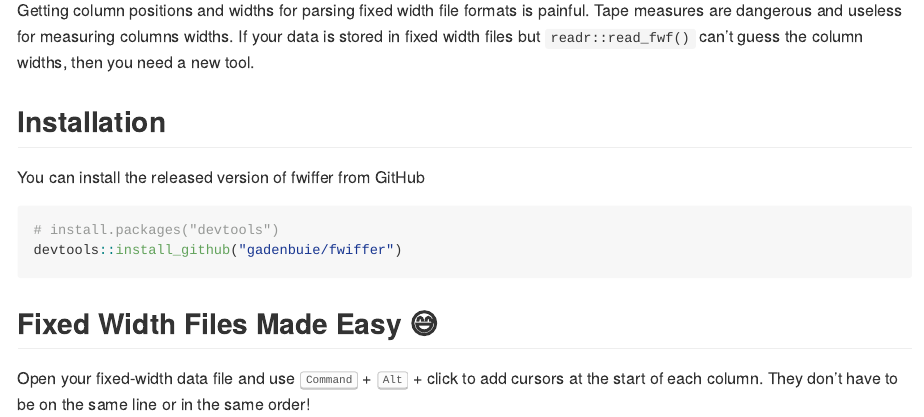
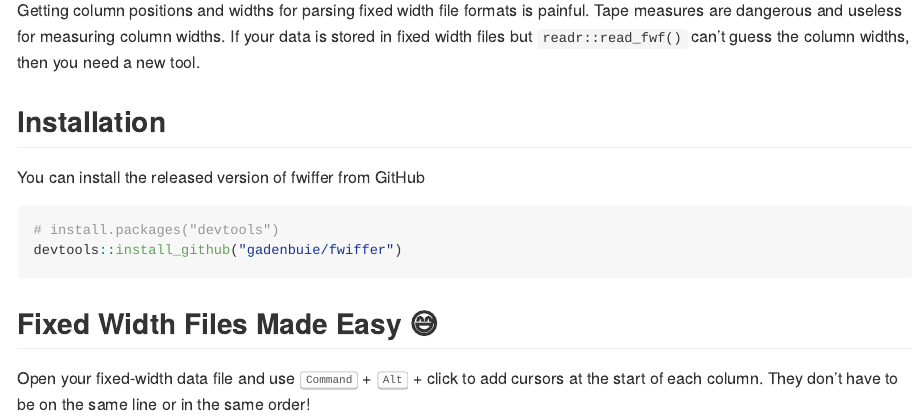
Before and after one commit to gadenbuie/fwiffer, an R Markdown document (README.Rmd): the page in a window 1100 px wide, from 130 px down. The pictures show the output file README.md that the author committed with the source, drawn offline in the style of GitHub.

Commit message:
more little tweaks

```diff
--- a/README.Rmd
+++ b/README.Rmd
@@ -8,7 +8,7 @@ output: github_document
 <img src="https://media.giphy.com/media/6ZnDM7tOjKTRe/giphy-downsized.gif" align="right" />
 <center><h1>&#x2728; fwiffer &#x2728;</h1></center>
 
-Getting column positions and widths for parsing fixed width file formats is painful. Tape measures are dangerous and useless for measuring columns widths. If your data is stored in fixed width files but `readr::read_fwf()` can't guess the column widths, then you need a new tool.
+Getting column positions and widths for parsing fixed width file formats is painful. Tape measures are dangerous and useless for measuring column widths. If your data is stored in fixed width files but `readr::read_fwf()` can't guess the column widths, then you need a new tool.
 
 
 ## Installation
```
Also changed, not shown: README.md, 1 other file.
